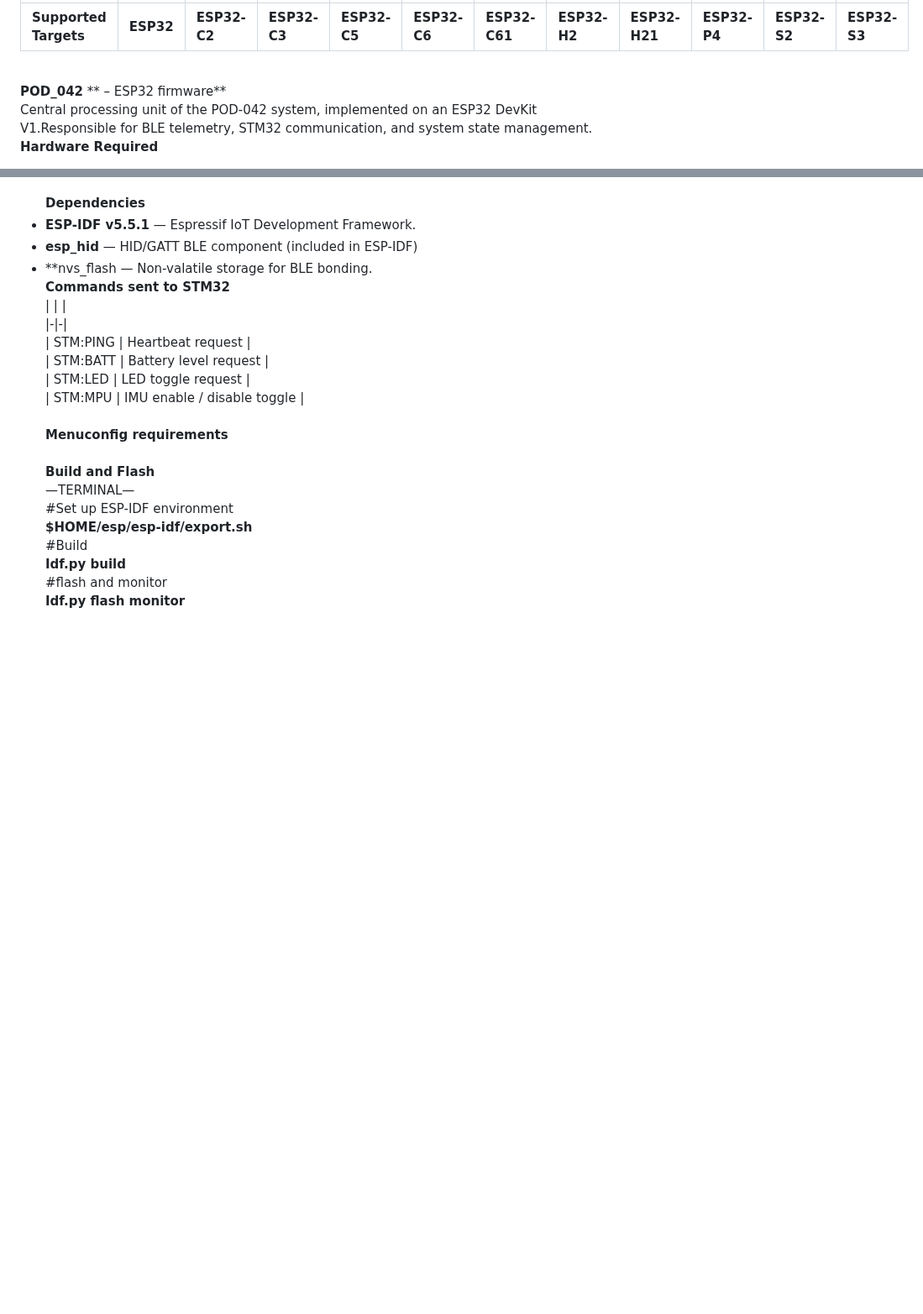
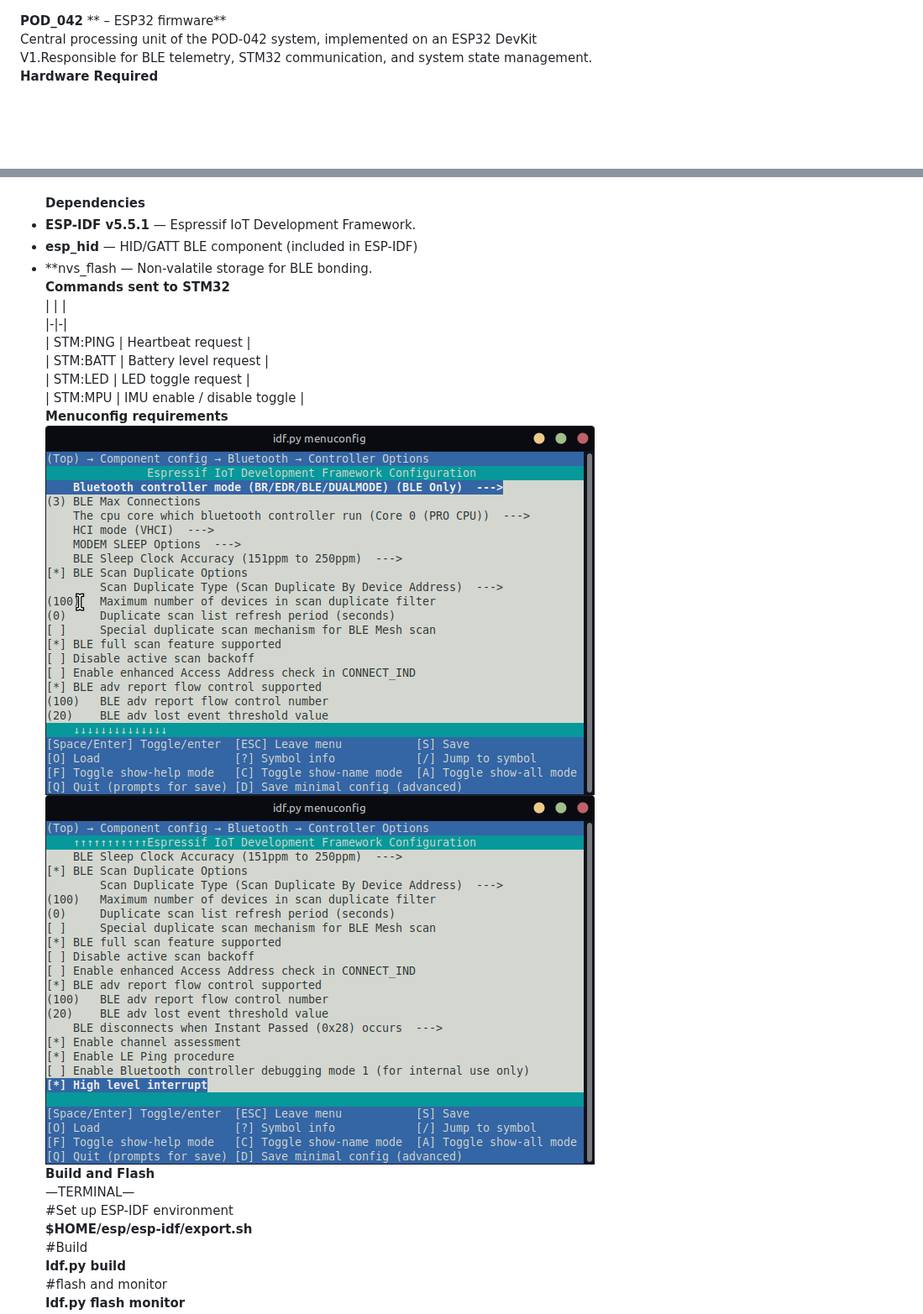
Before and after one commit to PaavaliRomero/POD_telemetry, a Markdown page: README.md, 2 parts joined by grey strips. Shown at 84% size. Drawn GitHub-style; pictures changed too: assets/CMD_CONFIG_BLE.png (added), assets/CMD_CONFIG_BLE2.png (added); blank space fills up the shorter version.

Commit message:
docs(esp32): add README with hardware images and menuconfig screenshot

```diff
--- a/README.md
+++ b/README.md
@@ -1,7 +1,3 @@
-| | | | | | | | | | | | |
-|-|-|-|-|-|-|-|-|-|-|-|-|
-| **Supported Targets** | **ESP32** | **ESP32-C2** | **ESP32-C3** | **ESP32-C5** | **ESP32-C6** | **ESP32-C61** | **ESP32-H2** | **ESP32-H21** | **ESP32-P4** | **ESP32-S2** | **ESP32-S3** |
-
 **POD_042** ** – ESP32 firmware**
 Central processing unit of the POD-042 system, implemented on an ESP32 DevKit V1.Responsible for BLE telemetry, STM32 communication, and system state management.
 **Hardware Required**
@@ -23,9 +19,9 @@ Central processing unit of the POD-042 system, implemented on an ESP32 DevKit V1
 | STM:BATT | Battery level request |
 | STM:LED | LED toggle request |
 | STM:MPU | IMU enable / disable toggle |
-
 **Menuconfig requirements**
-
+![menuconfig BLE configuration](assets/CMD_CONFIG_BLE.png)
+![menuconfig BLE configuration](assets/CMD_CONFIG_BLE2.png)
 **Build and Flash**
 —TERMINAL—
 #Set up ESP-IDF environment
```
Also changed, not shown: other parts of README.md (+2 -0 lines), assets/CMD_EXAMPLE_CONECTION.png (added), assets/CMD_EXAMPLE_SHOW.png (added).
